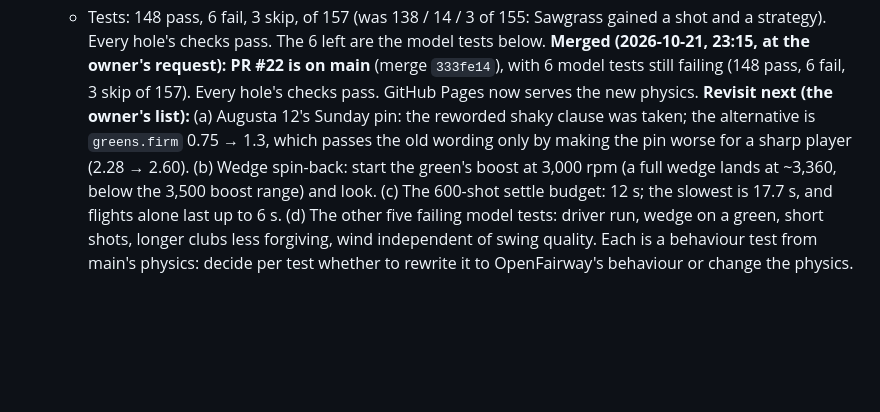
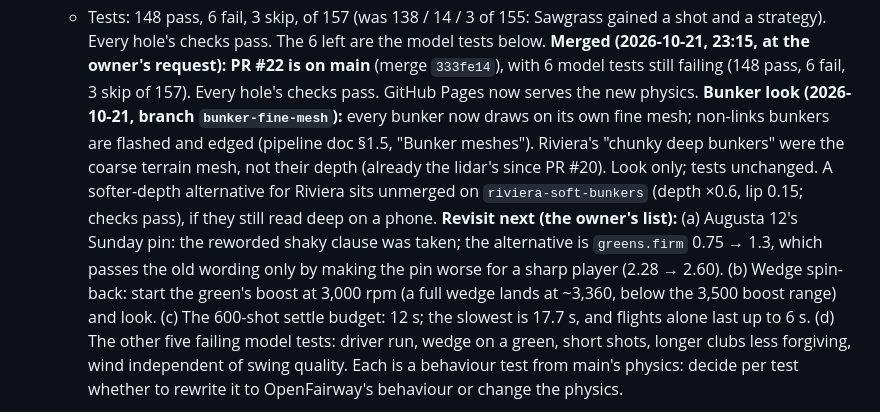
Before and after one commit to kcq101/The-Fred, a Markdown page: docs/HANDOFF.md, the part around the change. Rendered like a GitHub page; blank space fills up the shorter version.

Commit message:
Docs: bunker meshes in the look layer; handoff
Co-Authored-By: Claude Opus 5.5 <noreply@anthropic.com>
Claude-Session: https://claude.ai/code/session_01JyVYL4iiLuPSSQUJ4WfMib

```diff
--- a/docs/HANDOFF.md
+++ b/docs/HANDOFF.md
@@ -71,6 +71,7 @@ In rough order of how much each would change what a player meets. Item 1 is in p
    - *Riviera No. 6:* the higher flight clears the bank's top (arc at 200: 70 yd out). Flown into its 59 % face (arc at 175) the ball cannot rest and rolls back into the back bunker, 16.7 yd from the pin; the check now says that. Knife edge: an arc at 185 stays up top. 10 / 10.
    - Tests: 148 pass, 6 fail, 3 skip, of 157 (was 138 / 14 / 3 of 155: Sawgrass gained a shot and a strategy). Every hole's checks pass. The 6 left are the model tests below.
    **Merged (2026-10-21, 23:15, at the owner's request): PR #22 is on main** (merge `333fe14`), with 6 model tests still failing (148 pass, 6 fail, 3 skip of 157). Every hole's checks pass. GitHub Pages now serves the new physics.
+   **Bunker look (2026-10-21, branch `bunker-fine-mesh`):** every bunker now draws on its own fine mesh; non-links bunkers are flashed and edged (pipeline doc §1.5, "Bunker meshes"). Riviera's "chunky deep bunkers" were the coarse terrain mesh, not their depth (already the lidar's since PR #20). Look only; tests unchanged. A softer-depth alternative for Riviera sits unmerged on `riviera-soft-bunkers` (depth ×0.6, lip 0.15; checks pass), if they still read deep on a phone.
    **Revisit next (the owner's list):** (a) Augusta 12's Sunday pin: the reworded shaky clause was taken; the alternative is `greens.firm` 0.75 → 1.3, which passes the old wording only by making the pin worse for a sharp player (2.28 → 2.60). (b) Wedge spin-back: start the green's boost at 3,000 rpm (a full wedge lands at ~3,360, below the 3,500 boost range) and look. (c) The 600-shot settle budget: 12 s; the slowest is 17.7 s, and flights alone last up to 6 s. (d) The other five failing model tests: driver run, wedge on a green, short shots, longer clubs less forgiving, wind independent of swing quality. Each is a behaviour test from main's physics: decide per test whether to rewrite it to OpenFairway's behaviour or change the physics.
 2. **Bunkers that take the pace off a ball** (gap #5 in the pipeline doc's §3.1). A ball landing on a steep grass face keeps its speed and can hop out. A plugging or soft-lip rule was tried once and dropped because it broke two holes. It needs a fresh design with its own tests.
 3. **Rapier (3D physics) for ball-versus-prop contact.** This only matters if props multiply. Walls are polylines today, which is fine for sheds and stone walls.
```
Also changed, not shown: docs/ICONIC-HOLES.md (+1 -1 lines).
